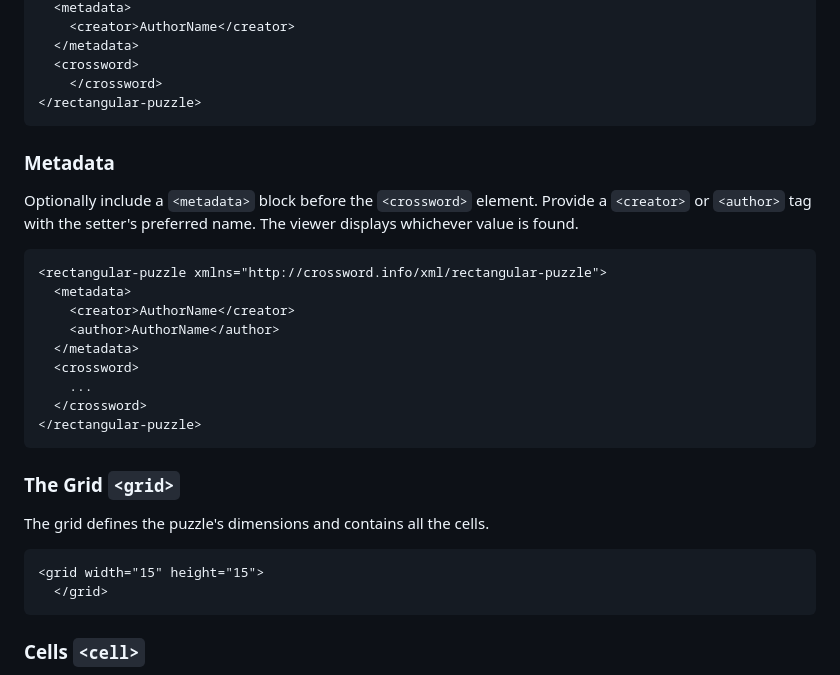
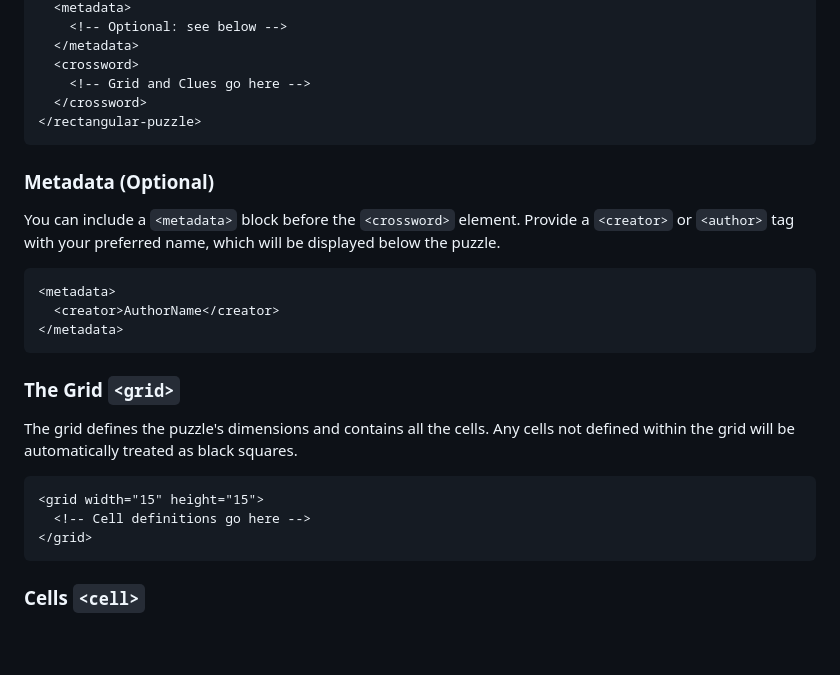
Before and after one commit to niallc/crossword-viewer, a Markdown page: SETTERS.md, the part around the change printed below. Drawn GitHub-style; blank space fills up the shorter version.

````diff
--- a/SETTERS.md
+++ b/SETTERS.md
@@ -14,36 +14,30 @@ The entire puzzle should be wrapped in `<rectangular-puzzle>` and `<crossword>`
   <metadata>
-    <creator>AuthorName</creator>
+    <!-- Optional: see below -->
   </metadata>
   <crossword>
-    </crossword>
-</rectangular-puzzle>
-```
-
-### Metadata
-
-Optionally include a `<metadata>` block before the `<crossword>` element.
-Provide a `<creator>` or `<author>` tag with the setter's preferred name.
-The viewer displays whichever value is found.
-
-```xml
-<rectangular-puzzle xmlns="http://crossword.info/xml/rectangular-puzzle">
-  <metadata>
-    <creator>AuthorName</creator>
-    <author>AuthorName</author>
-  </metadata>
-  <crossword>
-    ...
+    <!-- Grid and Clues go here -->
   </crossword>
 </rectangular-puzzle>
 ```
 
+### Metadata (Optional)
+
+You can include a `<metadata>` block before the `<crossword>` element. Provide a `<creator>` or `<author>` tag with your preferred name, which will be displayed below the puzzle.
+
+```xml
+<metadata>
+  <creator>AuthorName</creator>
+</metadata>
+```
+
 ### The Grid `<grid>`
 
-The grid defines the puzzle's dimensions and contains all the cells.
+The grid defines the puzzle's dimensions and contains all the cells. Any cells not defined within the grid will be automatically treated as black squares.
 
 ```xml
 <grid width="15" height="15">
-  </grid>
+  <!-- Cell definitions go here -->
+</grid>
 ```
 
 ### Cells `<cell>`
````
Also changed, not shown: other parts of SETTERS.md (+33 -35 lines).
